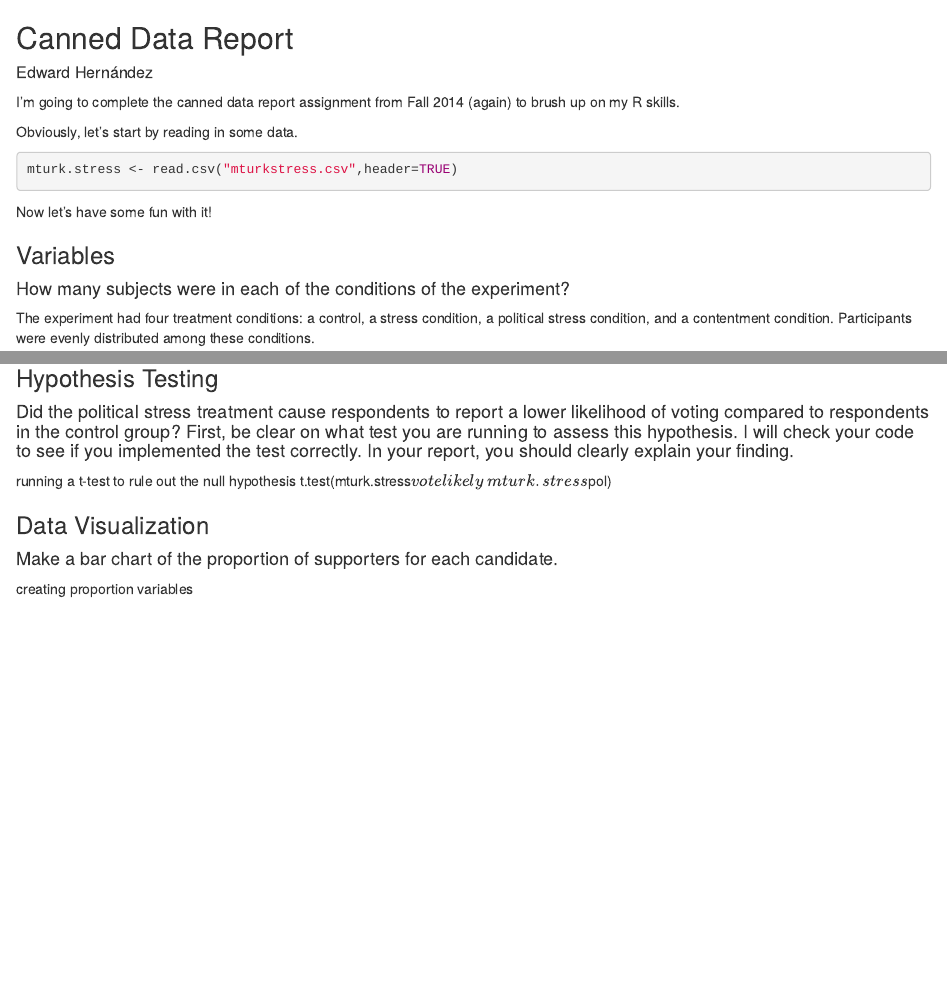
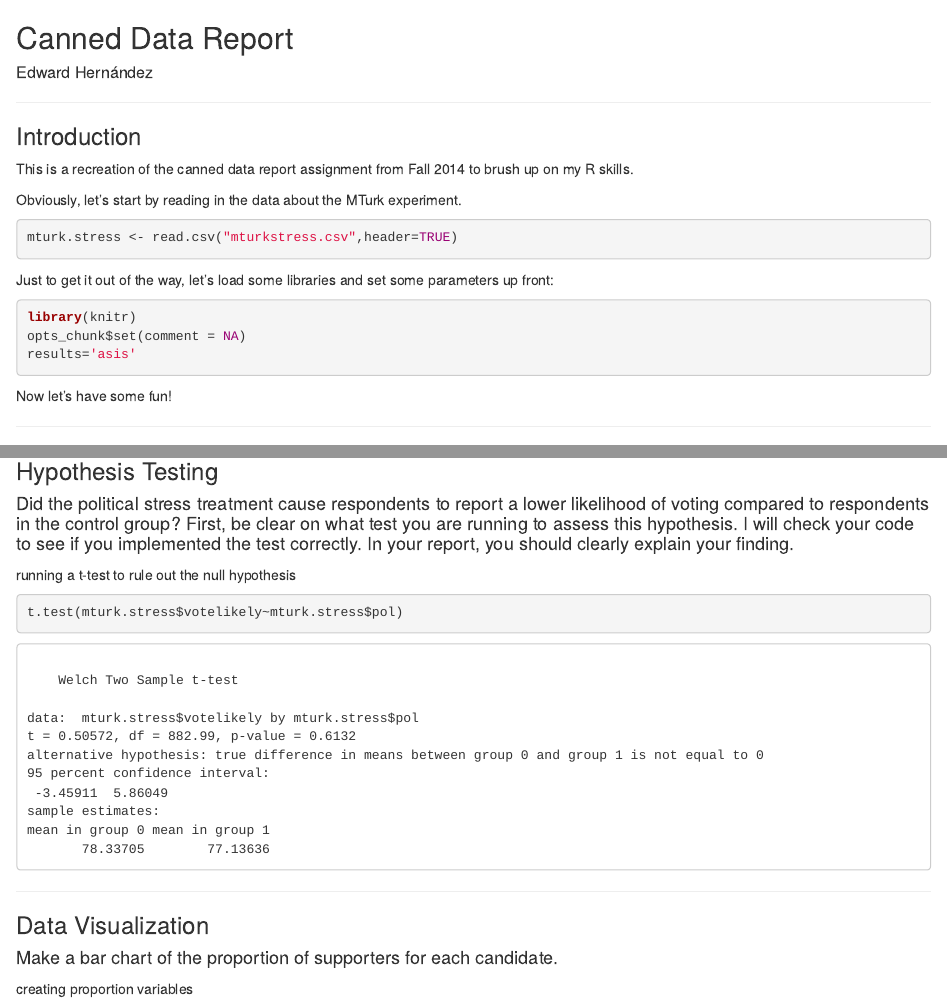
Before and after one commit to syntactician/R, an R Markdown document (SNaPP/Report/report.Rmd): the page in a window 1100 px wide, from its top, and a second part further down, joined at a grey line. Rendered offline with R 4.5, knitr and Pandoc, with nearby package versions; both versions are drawn in the output format of the newer one.

Commit message:
updated the report

````diff
--- a/SNaPP/Report/report.Rmd
+++ b/SNaPP/Report/report.Rmd
@@ -3,14 +3,27 @@
 ---
 ## Canned Data Report
 ##### Edward Hernández
-I'm going to complete the canned data report assignment from Fall 2014 (again) to brush up on my R skills.
 
-Obviously, let's start by reading in some data.
+***
+### Introduction
+
+This is a recreation of the canned data report assignment from Fall 2014 to brush up on my R skills.
+
+Obviously, let's start by reading in the data about the MTurk experiment.
 ```{r}
 mturk.stress <- read.csv("mturkstress.csv",header=TRUE)
 ```
 
-Now let's have some fun with it!
+Just to get it out of the way, let's load some libraries and set some parameters up front:
+```{r}
+library(knitr)
+opts_chunk$set(comment = NA)
+results='asis'
+```
+
+Now let's have some fun!
+
+***
 
 ### Variables
 
@@ -216,12 +232,18 @@
 prop.test(demtestmatrix)
 ```
 
+***
+
 ### Hypothesis Testing
 
 #### Did the political stress treatment cause respondents to report a lower likelihood of voting compared to respondents in the control group? First, be clear on what test you are running to assess this hypothesis. I will check your code to see if you implemented the test correctly. In your report, you should clearly explain your finding.
 
 running a t-test to rule out the null hypothesis
+```{r}
 t.test(mturk.stress$votelikely~mturk.stress$pol)
+```
+
+***
 
 ### Data Visualization
 
````
Also changed, not shown: SNaPP/Report/report.Rmd (5 more changed lines).
